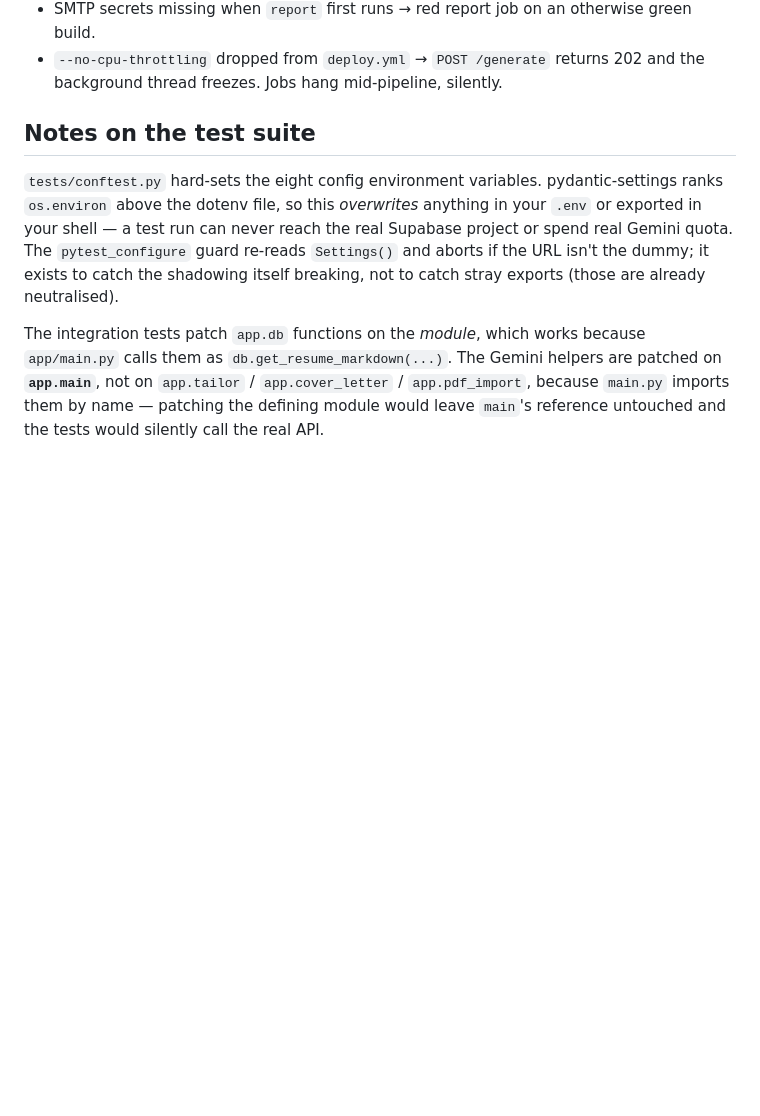
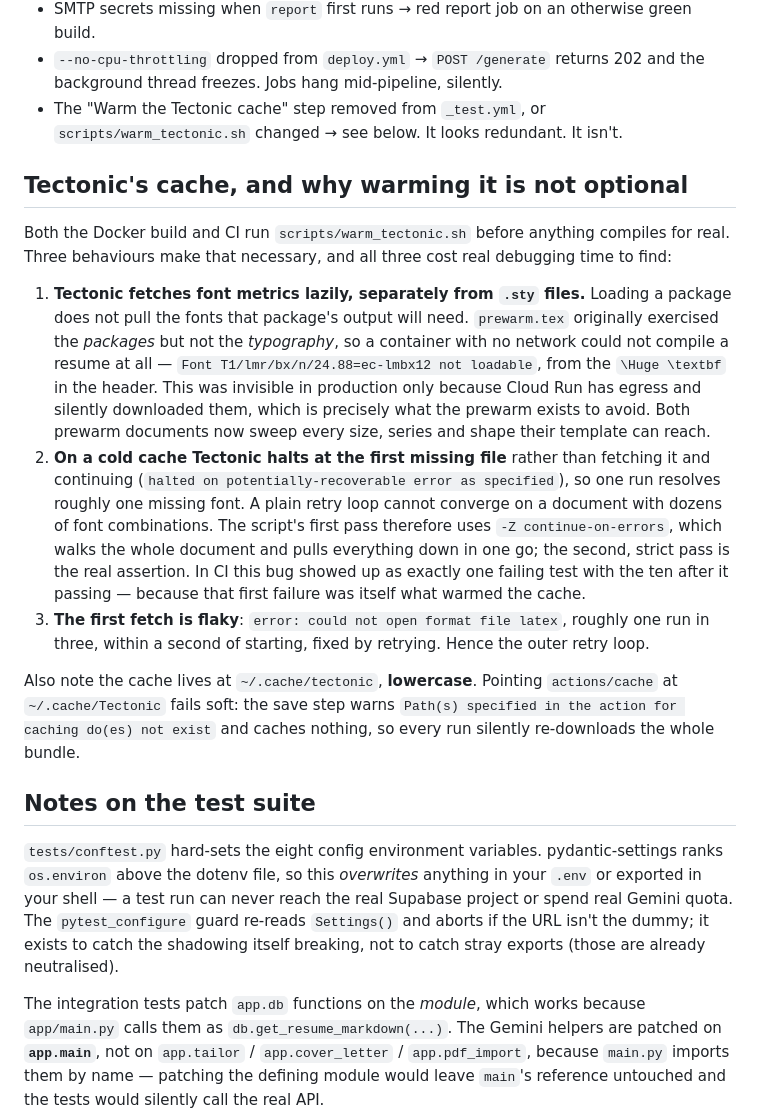
Before and after one commit to Anirudh-crypto/Adaptive_Resume_Generator, a Markdown page: docs/ci-cd-setup.md, the part around the change. GitHub-like rendering; blank space fills up the shorter version.

Commit message:
Document why the Tectonic cache must be warmed
All three behaviours cost real debugging time and every one of them fails soft,
so the warming step reads as redundant unless the reasons are written down: lazy
font-metric fetching separate from .sty files, halting at the first missing file
rather than fetching and continuing, and a flaky first format-file fetch. Plus
the lowercase ~/.cache/tectonic path, which makes actions/cache warn and cache
nothing rather than error.

Co-Authored-By: Claude Opus 5 <noreply@anthropic.com>

```diff
--- a/docs/ci-cd-setup.md
+++ b/docs/ci-cd-setup.md
@@ -319,6 +319,34 @@ instant rollback always has an image to roll back to.
 - SMTP secrets missing when `report` first runs → red report job on an otherwise green build.
 - `--no-cpu-throttling` dropped from `deploy.yml` → `POST /generate` returns 202 and the
   background thread freezes. Jobs hang mid-pipeline, silently.
+- The "Warm the Tectonic cache" step removed from `_test.yml`, or `scripts/warm_tectonic.sh`
+  changed → see below. It looks redundant. It isn't.
+
+## Tectonic's cache, and why warming it is not optional
+
+Both the Docker build and CI run `scripts/warm_tectonic.sh` before anything compiles for real. Three
+behaviours make that necessary, and all three cost real debugging time to find:
+
+1. **Tectonic fetches font metrics lazily, separately from `.sty` files.** Loading a package does not
+   pull the fonts that package's output will need. `prewarm.tex` originally exercised the *packages*
+   but not the *typography*, so a container with no network could not compile a resume at all —
+   `Font T1/lmr/bx/n/24.88=ec-lmbx12 not loadable`, from the `\Huge \textbf` in the header. This was
+   invisible in production only because Cloud Run has egress and silently downloaded them, which is
+   precisely what the prewarm exists to avoid. Both prewarm documents now sweep every size, series
+   and shape their template can reach.
+2. **On a cold cache Tectonic halts at the first missing file** rather than fetching it and
+   continuing (`halted on potentially-recoverable error as specified`), so one run resolves roughly
+   one missing font. A plain retry loop cannot converge on a document with dozens of font
+   combinations. The script's first pass therefore uses `-Z continue-on-errors`, which walks the
+   whole document and pulls everything down in one go; the second, strict pass is the real
+   assertion. In CI this bug showed up as exactly one failing test with the ten after it passing —
+   because that first failure was itself what warmed the cache.
+3. **The first fetch is flaky**: `error: could not open format file latex`, roughly one run in three,
+   within a second of starting, fixed by retrying. Hence the outer retry loop.
+
+Also note the cache lives at `~/.cache/tectonic`, **lowercase**. Pointing `actions/cache` at
+`~/.cache/Tectonic` fails soft: the save step warns `Path(s) specified in the action for caching
+do(es) not exist` and caches nothing, so every run silently re-downloads the whole bundle.
 
 ## Notes on the test suite
 
```
